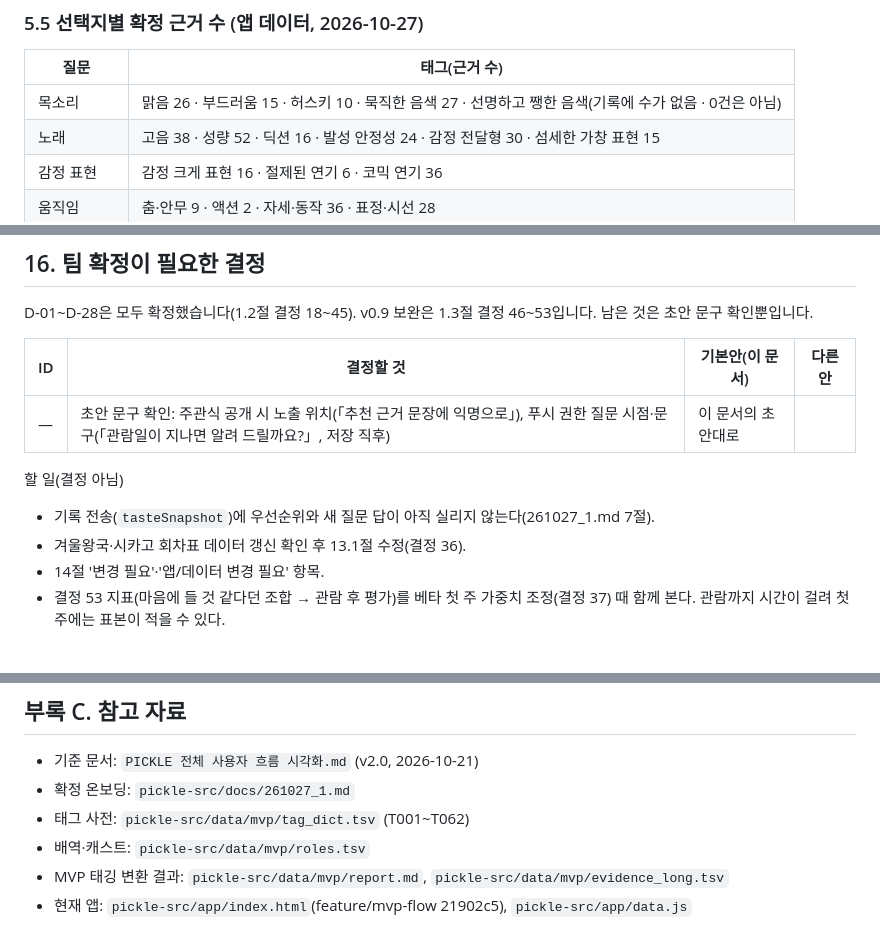
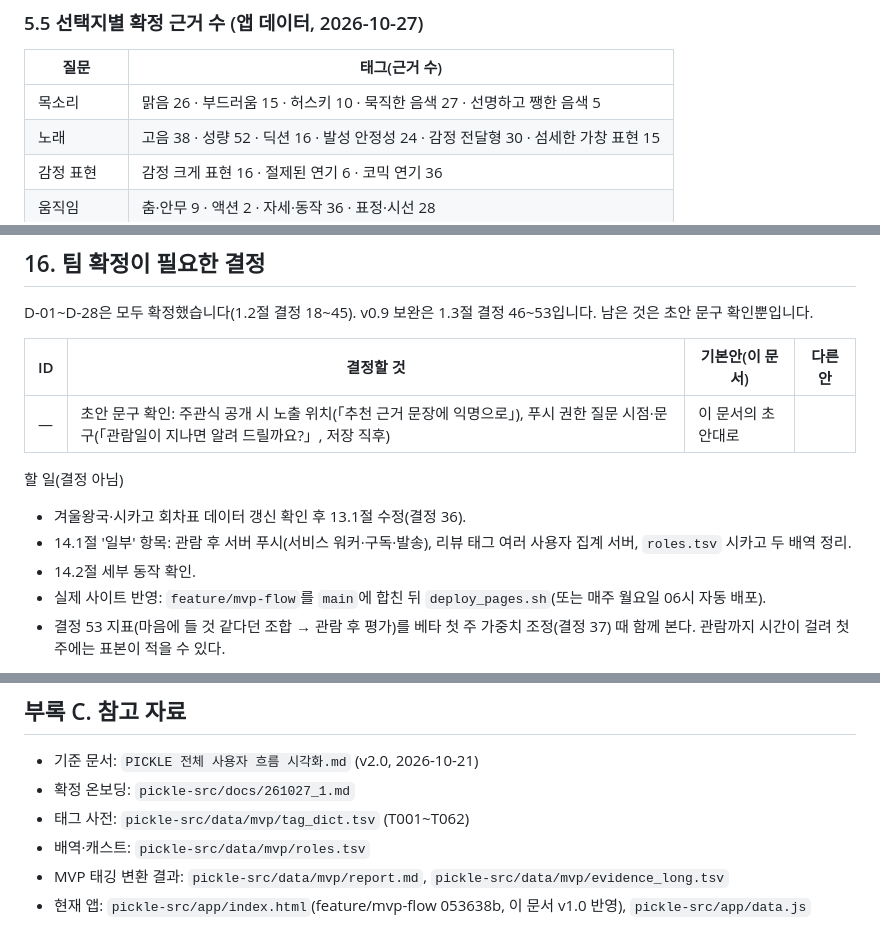
Before and after one commit to 2ma1995/pickle-src, a Markdown page: docs/261027_2_MVP_사용자흐름.md, 3 parts joined by grey strips. Rendered like a GitHub page.

```diff
--- a/docs/261027_2_MVP_사용자흐름.md
+++ b/docs/261027_2_MVP_사용자흐름.md
@@ -283,7 +284,7 @@ flowchart LR
 
 | 질문 | 태그(근거 수) |
 | --- | --- |
-| 목소리 | 맑음 26 · 부드러움 15 · 허스키 10 · 묵직한 음색 27 · 선명하고 쨍한 음색(기록에 수가 없음 · 0건은 아님) |
+| 목소리 | 맑음 26 · 부드러움 15 · 허스키 10 · 묵직한 음색 27 · 선명하고 쨍한 음색 5 |
 | 노래 | 고음 38 · 성량 52 · 딕션 16 · 발성 안정성 24 · 감정 전달형 30 · 섬세한 가창 표현 15 |
 | 감정 표현 | 감정 크게 표현 16 · 절제된 연기 6 · 코믹 연기 36 |
 | 움직임 | 춤·안무 9 · 액션 2 · 자세·동작 36 · 표정·시선 28 |
@@ -733,9 +734,10 @@ D-01~D-28은 모두 확정했습니다(1.2절 결정 18~45). v0.9 보완은 1.3
 | — | 초안 문구 확인: 주관식 공개 시 노출 위치(「추천 근거 문장에 익명으로」), 푸시 권한 질문 시점·문구(「관람일이 지나면 알려 드릴까요?」, 저장 직후) | 이 문서의 초안대로 | |
 
 할 일(결정 아님)
-- 기록 전송(`tasteSnapshot`)에 우선순위와 새 질문 답이 아직 실리지 않는다(261027_1.md 7절).
 - 겨울왕국·시카고 회차표 데이터 갱신 확인 후 13.1절 수정(결정 36).
-- 14절 '변경 필요'·'앱/데이터 변경 필요' 항목.
+- 14.1절 '일부' 항목: 관람 후 서버 푸시(서비스 워커·구독·발송), 리뷰 태그 여러 사용자 집계 서버, `roles.tsv` 시카고 두 배역 정리.
+- 14.2절 세부 동작 확인.
+- 실제 사이트 반영: `feature/mvp-flow`를 `main`에 합친 뒤 `deploy_pages.sh`(또는 매주 월요일 06시 자동 배포).
 - 결정 53 지표(마음에 들 것 같다던 조합 → 관람 후 평가)를 베타 첫 주 가중치 조정(결정 37) 때 함께 본다. 관람까지 시간이 걸려 첫 주에는 표본이 적을 수 있다.
 
 v0.7에서 목록에서 뺀 것: D-23~D-27(결정 40~44). v0.6에서 목록에서 뺀 것: D-03·D-06·D-08·D-11·D-13·D-15·D-16·D-17·D-19·D-20·D-21(결정 29~39). v0.5: D-01·D-04·D-05·D-07·D-16·D-22(결정 18~23, D-16은 v0.6에서 결정 35로 바뀜). v0.4: C-01~C-12, D-12, D-18. v0.3 이전: D-02, D-09, D-10, D-14.
@@ -833,4 +835,4 @@ v0.7에서 목록에서 뺀 것: D-23~D-27(결정 40~44). v0.6에서 목록에
 - 태그 사전: `pickle-src/data/mvp/tag_dict.tsv` (T001~T062)
 - 배역·캐스트: `pickle-src/data/mvp/roles.tsv`
 - MVP 태깅 변환 결과: `pickle-src/data/mvp/report.md`, `pickle-src/data/mvp/evidence_long.tsv`
-- 현재 앱: `pickle-src/app/index.html`(feature/mvp-flow 21902c5), `pickle-src/app/data.js`
+- 현재 앱: `pickle-src/app/index.html`(feature/mvp-flow 053638b, 이 문서 v1.0 반영), `pickle-src/app/data.js`
```
Also changed, not shown: other parts of docs/261027_2_MVP_사용자흐름.md (+49 -48 lines).
